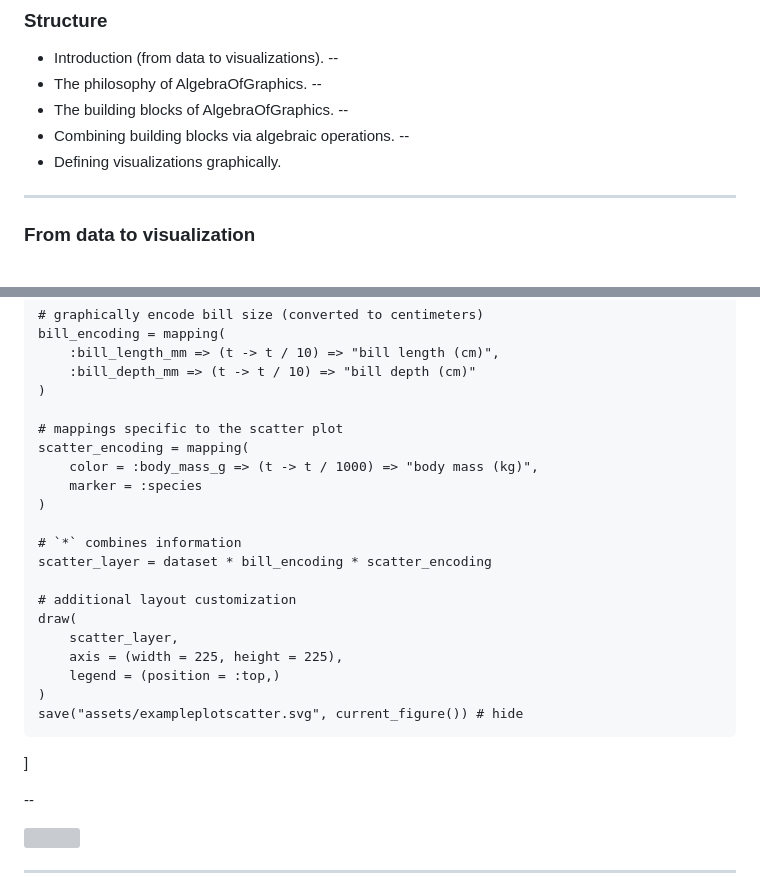
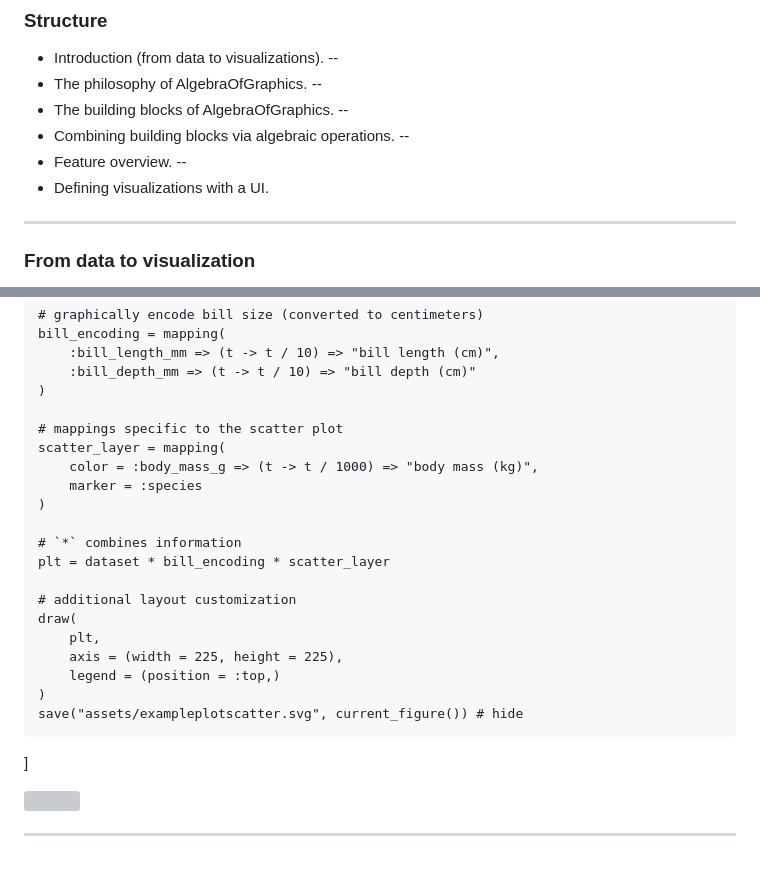
Before and after one commit to piever/juliacon2022, a Markdown page: src/index.md, 2 parts joined by grey strips. Rendered like a GitHub page; blank space fills up the shorter version; grey boxes are pictures that could not be loaded.

````diff
--- a/src/index.md
+++ b/src/index.md
@@ -12,7 +12,9 @@ class: center, middle
 --
 - Combining building blocks via algebraic operations.
 --
-- Defining visualizations graphically.
+- Feature overview.
+--
+- Defining visualizations with a UI.
 
 ---
 
@@ -70,17 +133,17 @@ bill_encoding = mapping(
 )
 
 # mappings specific to the scatter plot
-scatter_encoding = mapping(
+scatter_layer = mapping(
     color = :body_mass_g => (t -> t / 1000) => "body mass (kg)",
     marker = :species
 )
 
 # `*` combines information
-scatter_layer = dataset * bill_encoding * scatter_encoding
+plt = dataset * bill_encoding * scatter_layer
 
 # additional layout customization
 draw(
-    scatter_layer,
+    plt,
     axis = (width = 225, height = 225),
     legend = (position = :top,)
 )
@@ -88,8 +151,6 @@ save("assets/exampleplotscatter.svg", current_figure()) # hide
 ```
 
 ]
-
---
 
 <img src="assets/exampleplotscatter.svg" alt="" class="float-left plot">
 
````
Also changed, not shown: other parts of src/index.md (+145 -8 lines), src/assets/veos-digital-logo.png (added), 6 other files.
